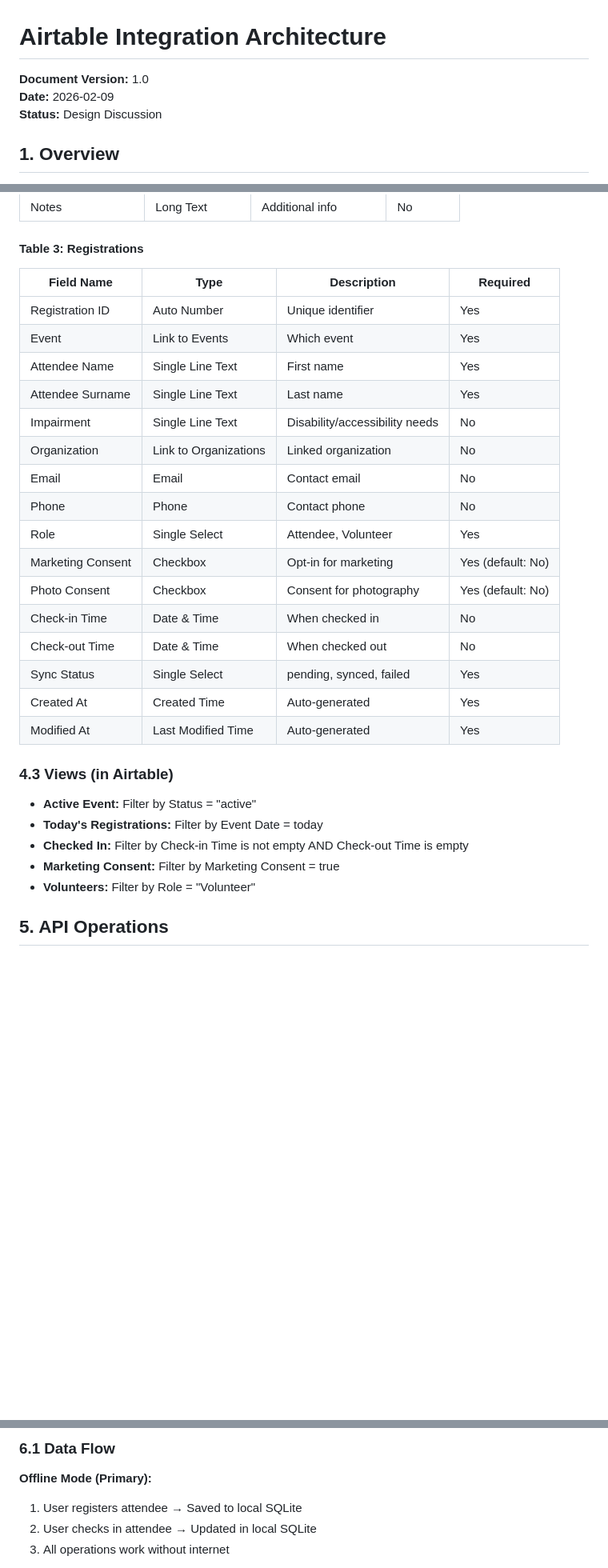
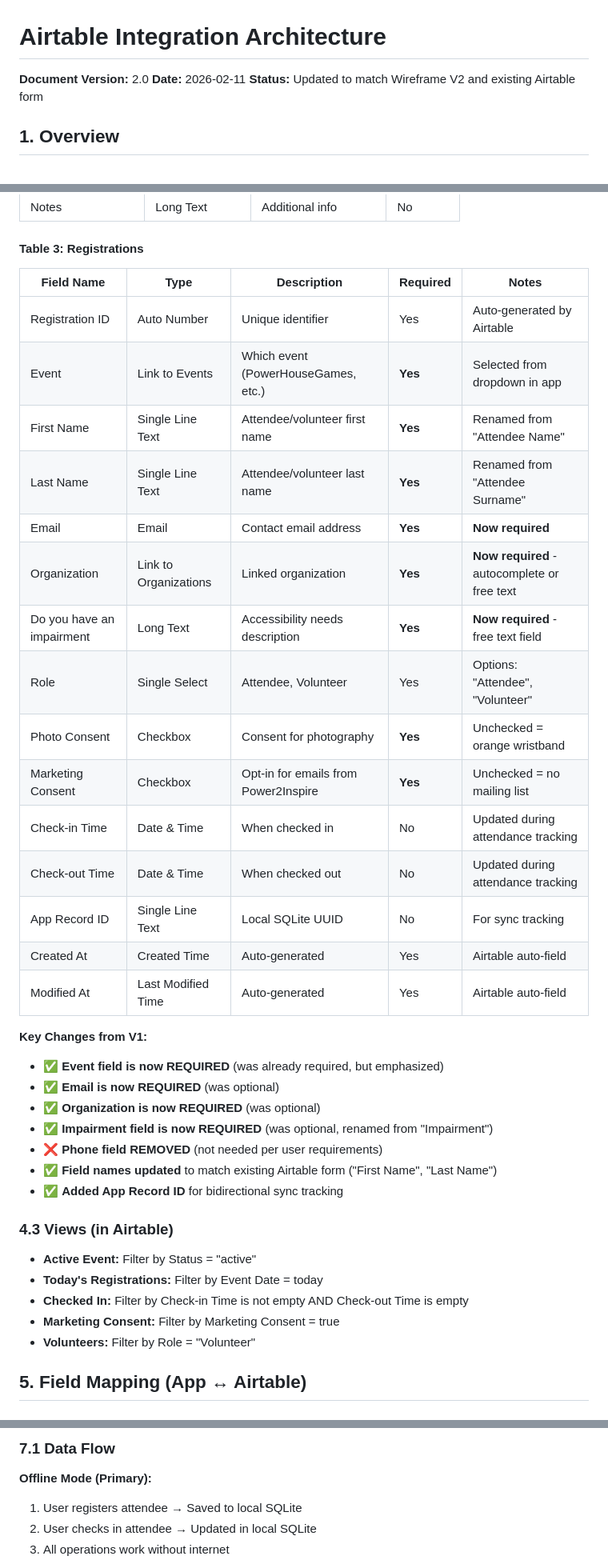
Before and after one commit to mrwilljackson/p2iphg, a Markdown page: documentation/AIRTABLE_INTEGRATION.md, 3 parts joined by grey strips. Shown at 80% size. Drawn GitHub-style; blank space fills up the shorter version.

```diff
--- a/documentation/AIRTABLE_INTEGRATION.md
+++ b/documentation/AIRTABLE_INTEGRATION.md
@@ -1,8 +1,8 @@
 # Airtable Integration Architecture
 
-**Document Version:** 1.0
-**Date:** 2026-02-09
-**Status:** Design Discussion
+**Document Version:** 2.0
+**Date:** 2026-02-11
+**Status:** Updated to match Wireframe V2 and existing Airtable form
 
 ## 1. Overview
 
@@ -88,24 +88,32 @@ The app will communicate directly with Airtable's REST API from the Flutter appl
 | Notes | Long Text | Additional info | No |
 
 #### Table 3: Registrations
-| Field Name | Type | Description | Required |
-|------------|------|-------------|----------|
-| Registration ID | Auto Number | Unique identifier | Yes |
-| Event | Link to Events | Which event | Yes |
-| Attendee Name | Single Line Text | First name | Yes |
-| Attendee Surname | Single Line Text | Last name | Yes |
-| Impairment | Single Line Text | Disability/accessibility needs | No |
-| Organization | Link to Organizations | Linked organization | No |
-| Email | Email | Contact email | No |
-| Phone | Phone | Contact phone | No |
-| Role | Single Select | Attendee, Volunteer | Yes |
-| Marketing Consent | Checkbox | Opt-in for marketing | Yes (default: No) |
-| Photo Consent | Checkbox | Consent for photography | Yes (default: No) |
-| Check-in Time | Date & Time | When checked in | No |
-| Check-out Time | Date & Time | When checked out | No |
-| Sync Status | Single Select | pending, synced, failed | Yes |
-| Created At | Created Time | Auto-generated | Yes |
-| Modified At | Last Modified Time | Auto-generated | Yes |
+| Field Name | Type | Description | Required | Notes |
+|------------|------|-------------|----------|-------|
+| Registration ID | Auto Number | Unique identifier | Yes | Auto-generated by Airtable |
+| Event | Link to Events | Which event (PowerHouseGames, etc.) | **Yes** | Selected from dropdown in app |
+| First Name | Single Line Text | Attendee/volunteer first name | **Yes** | Renamed from "Attendee Name" |
+| Last Name | Single Line Text | Attendee/volunteer last name | **Yes** | Renamed from "Attendee Surname" |
+| Email | Email | Contact email address | **Yes** | **Now required** |
+| Organization | Link to Organizations | Linked organization | **Yes** | **Now required** - autocomplete or free text |
+| Do you have an impairment | Long Text | Accessibility needs description | **Yes** | **Now required** - free text field |
+| Role | Single Select | Attendee, Volunteer | Yes | Options: "Attendee", "Volunteer" |
+| Photo Consent | Checkbox | Consent for photography | **Yes** | Unchecked = orange wristband |
+| Marketing Consent | Checkbox | Opt-in for emails from Power2Inspire | **Yes** | Unchecked = no mailing list |
+| Check-in Time | Date & Time | When checked in | No | Updated during attendance tracking |
+| Check-out Time | Date & Time | When checked out | No | Updated during attendance tracking |
+| App Record ID | Single Line Text | Local SQLite UUID | No | For sync tracking |
+| Created At | Created Time | Auto-generated | Yes | Airtable auto-field |
+| Modified At | Last Modified Time | Auto-generated | Yes | Airtable auto-field |
+
+**Key Changes from V1:**
+- ✅ **Event field is now REQUIRED** (was already required, but emphasized)
+- ✅ **Email is now REQUIRED** (was optional)
+- ✅ **Organization is now REQUIRED** (was optional)
+- ✅ **Impairment field is now REQUIRED** (was optional, renamed from "Impairment")
+- ❌ **Phone field REMOVED** (not needed per user requirements)
+- ✅ **Field names updated** to match existing Airtable form ("First Name", "Last Name")
+- ✅ **Added App Record ID** for bidirectional sync tracking
 
 ### 4.3 Views (in Airtable)
 - **Active Event:** Filter by Status = "active"
@@ -114,5 +122,5 @@ The app will communicate directly with Airtable's REST API from the Flutter appl
 - **Marketing Consent:** Filter by Marketing Consent = true
 - **Volunteers:** Filter by Role = "Volunteer"
 
-## 5. API Operations
+## 5. Field Mapping (App ↔ Airtable)
 
@@ -147,5 +198,5 @@ PATCH /v0/{baseId}/Registrations/{recordId}
 
-### 6.1 Data Flow
+### 7.1 Data Flow
 
 **Offline Mode (Primary):**
 1. User registers attendee → Saved to local SQLite
```
Also changed, not shown: other parts of documentation/AIRTABLE_INTEGRATION.md (+100 -15 lines).
